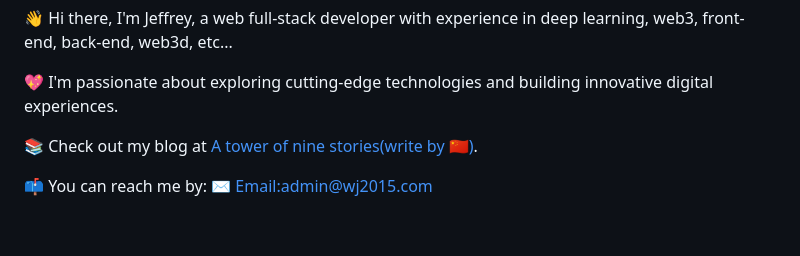
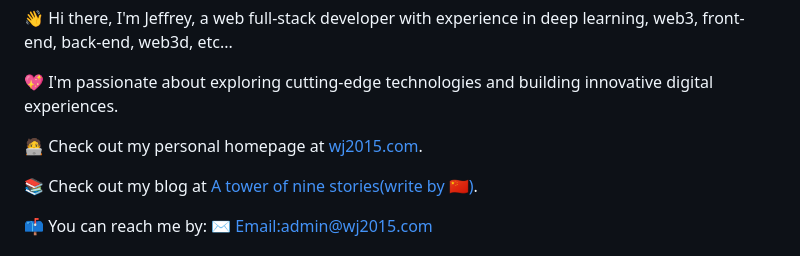
Before and after one commit to wangerzi/wangerzi, a Markdown page: README.md, the part around the change. GitHub-like rendering; blank space fills up the shorter version.

```diff
--- a/README.md
+++ b/README.md
@@ -29,6 +29,8 @@ Here are some ideas to get you started:
 👋 Hi there, I'm Jeffrey, a web full-stack developer with experience in deep learning, web3, front-end, back-end, web3d, etc...
 
 💖 I'm passionate about exploring cutting-edge technologies and building innovative digital experiences.
+
+🧑‍💻 Check out my personal homepage at [wj2015.com](https://www.wj2015.com).
 
 📚 Check out my blog at [A tower of nine stories(write by 🇨🇳)](https://blog.wj2015.com).
 
```
